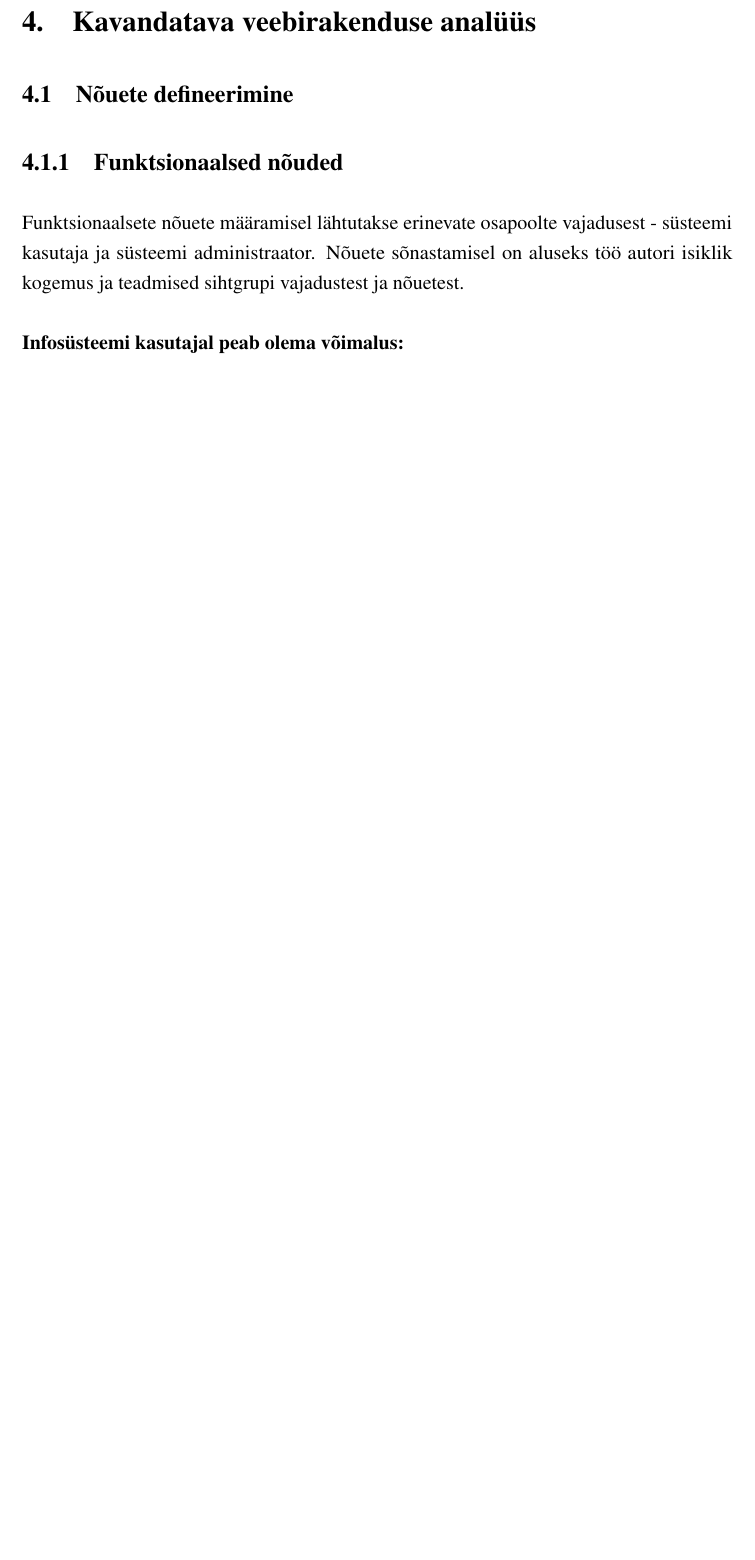
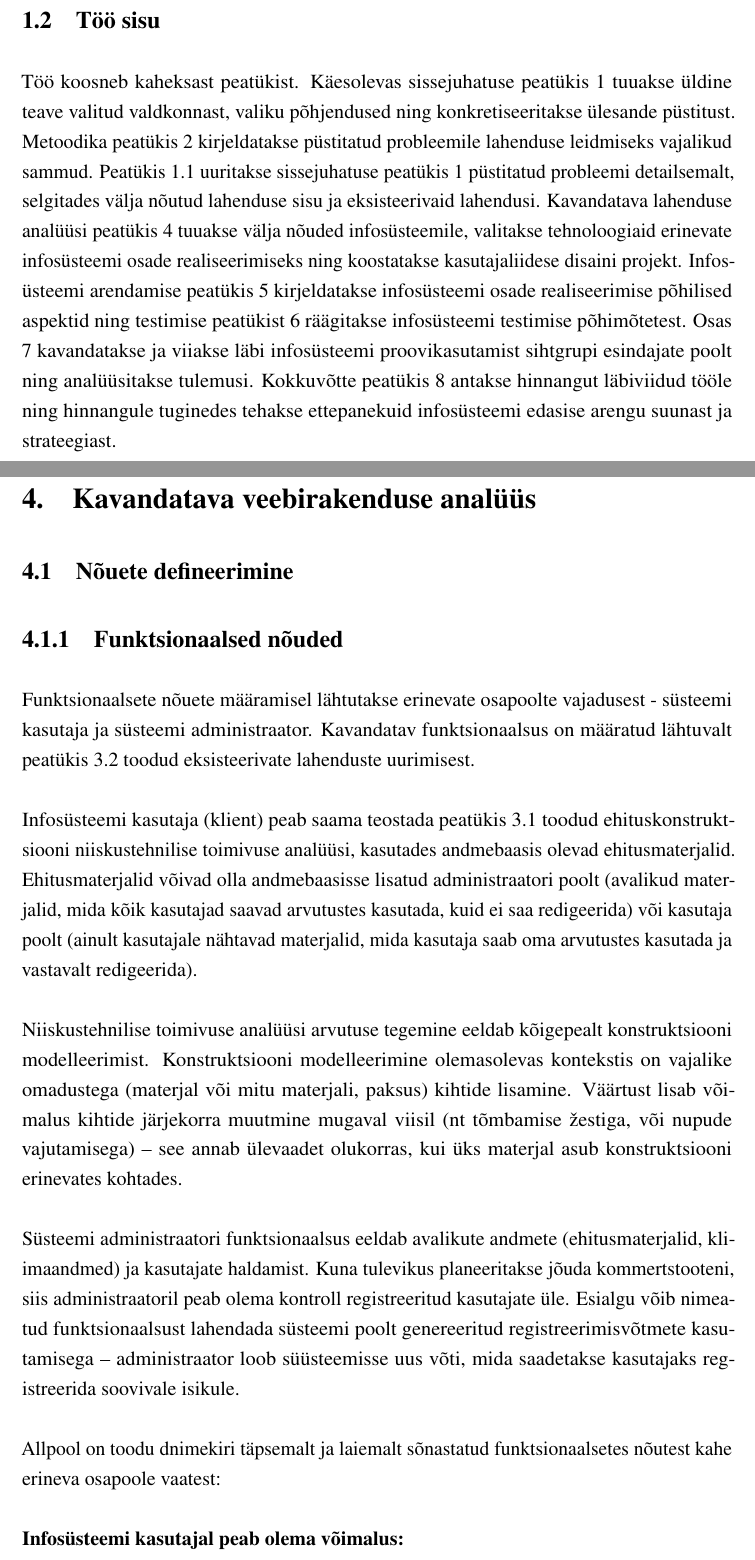
Before and after one commit to gildix/bthesis, a LaTeX thesis (main.tex, which reads chapters/1_Introduction.tex, chapters/4_analysis_analysis.tex): part of page 20 of 56 before the commit and two parts of pages 13 and 21 of 58 after it, the two joined at a grey line, cut at the place of the change, the shorter picture padded with empty space. Compiled offline with pdfLaTeX.

Commit message:
chapter 4 fixes

```diff
--- a/chapters/1_Introduction.tex
+++ b/chapters/1_Introduction.tex
@@ -52,0 +54,10 @@ tööstus- ja tsiviilehituse erialal ning on rohkem kui 10 aastat töötanud ehi
+\section{Töö sisu}
+Töö koosneb kaheksast peatükist. Käesolevas sissejuhatuse peatükis \ref{chapters:introduction} tuuakse üldine teave valitud valdkonnast, valiku
+põhjendused ning konkretiseeritakse ülesande püstitust. Metoodika peatükis \ref{chapters:metodology} kirjeldatakse püstitatud probleemile lahenduse leidmiseks
+vajalikud sammud. Peatükis \ref{chapters:problem_statement} uuritakse sissejuhatuse peatükis \ref{chapters:introduction} püstitatud probleemi detailsemalt,
+selgitades välja nõutud lahenduse sisu ja eksisteerivaid lahendusi. Kavandatava lahenduse analüüsi peatükis \ref{chapters:analysis} tuuakse välja nõuded
+infosüsteemile, valitakse tehnoloogiaid erinevate infosüsteemi osade realiseerimiseks ning koostatakse kasutajaliidese disaini projekt. Infosüsteemi arendamise
+peatükis \ref{chapter:development} kirjeldatakse infosüsteemi osade realiseerimise põhilised aspektid ning testimise peatükist \ref{chapters:testing} räägitakse
+infosüsteemi testimise põhimõtetest. Osas \ref{chapters:feedback} kavandatakse ja viiakse läbi infosüsteemi proovikasutamist sihtgrupi esindajate poolt ning
+analüüsitakse tulemusi. Kokkuvõtte peatükis \ref{chapters:summary} antakse hinnangut läbiviidud tööle ning hinnangule tuginedes tehakse ettepanekuid infosüsteemi
+edasise arengu suunast ja strateegiast.
--- a/chapters/4_analysis_analysis.tex
+++ b/chapters/4_analysis_analysis.tex
@@ -3,7 +3,22 @@
 \subsection{Funktsionaalsed nõuded}
 \label{subsec_func_req}
 Funktsionaalsete nõuete määramisel lähtutakse erinevate osapoolte vajadusest - süsteemi kasutaja ja süsteemi
-administraator. Nõuete sõnastamisel on aluseks töö autori isiklik kogemus ja teadmised sihtgrupi vajadustest ja nõuetest.
+administraator. Kavandatav funktsionaalsus on määratud lähtuvalt peatükis \ref{chapters:problem_statement_existing_solutions} toodud
+eksisteerivate lahenduste uurimisest.
+
+Infosüsteemi kasutaja (klient) peab saama teostada peatükis \ref{chapters:problem_statement_research} toodud ehituskonstruktsiooni niiskustehnilise toimivuse analüüsi,
+kasutades andmebaasis olevad ehitusmaterjalid. Ehitusmaterjalid võivad olla andmebaasisse lisatud administraatori poolt (avalikud materjalid, mida kõik kasutajad
+saavad arvutustes kasutada, kuid ei saa redigeerida) või kasutaja poolt (ainult kasutajale nähtavad materjalid, mida kasutaja saab oma arvutustes kasutada ja vastavalt redigeerida).
+
+Niiskustehnilise toimivuse analüüsi arvutuse tegemine eeldab kõigepealt konstruktsiooni modelleerimist. Konstruktsiooni modelleerimine olemasolevas kontekstis on vajalike omadustega
+(materjal või mitu materjali, paksus) kihtide lisamine. Väärtust lisab võimalus kihtide järjekorra muutmine mugaval viisil (nt tõmbamise žestiga, või nupude vajutamisega) -- see annab
+ülevaadet olukorras, kui üks materjal asub konstruktsiooni erinevates kohtades.
+
+Süsteemi administraatori funktsionaalsus eeldab avalikute andmete (ehitusmaterjalid, kliimaandmed) ja kasutajate haldamist. Kuna tulevikus planeeritakse jõuda kommertstooteni, siis
+administraatoril peab olema kontroll registreeritud kasutajate üle. Esialgu võib nimeatud funktsionaalsust lahendada süsteemi poolt genereeritud registreerimisvõtmete kasutamisega
+-- administraator loob süüsteemisse uus võti, mida saadetakse kasutajaks registreerida soovivale isikule.
+
+Allpool on toodu dnimekiri täpsemalt ja laiemalt sõnastatud funktsionaalsetes nõutest kahe erineva osapoole vaatest:
 
 \textbf{Infosüsteemi kasutajal peab olema võimalus:}
 \begin{itemize}
```
Also changed, not shown: chapters/4_analysis_technologies.tex (+3 -0 lines), chapters/summary.tex (+1 -0 lines), chapters/chapters_main.tex (line endings or trailing spaces), main.pdf, chapters/1_Introduction.tex (21 more changed lines), chapters/4_analysis_analysis.tex (21 more changed lines).
